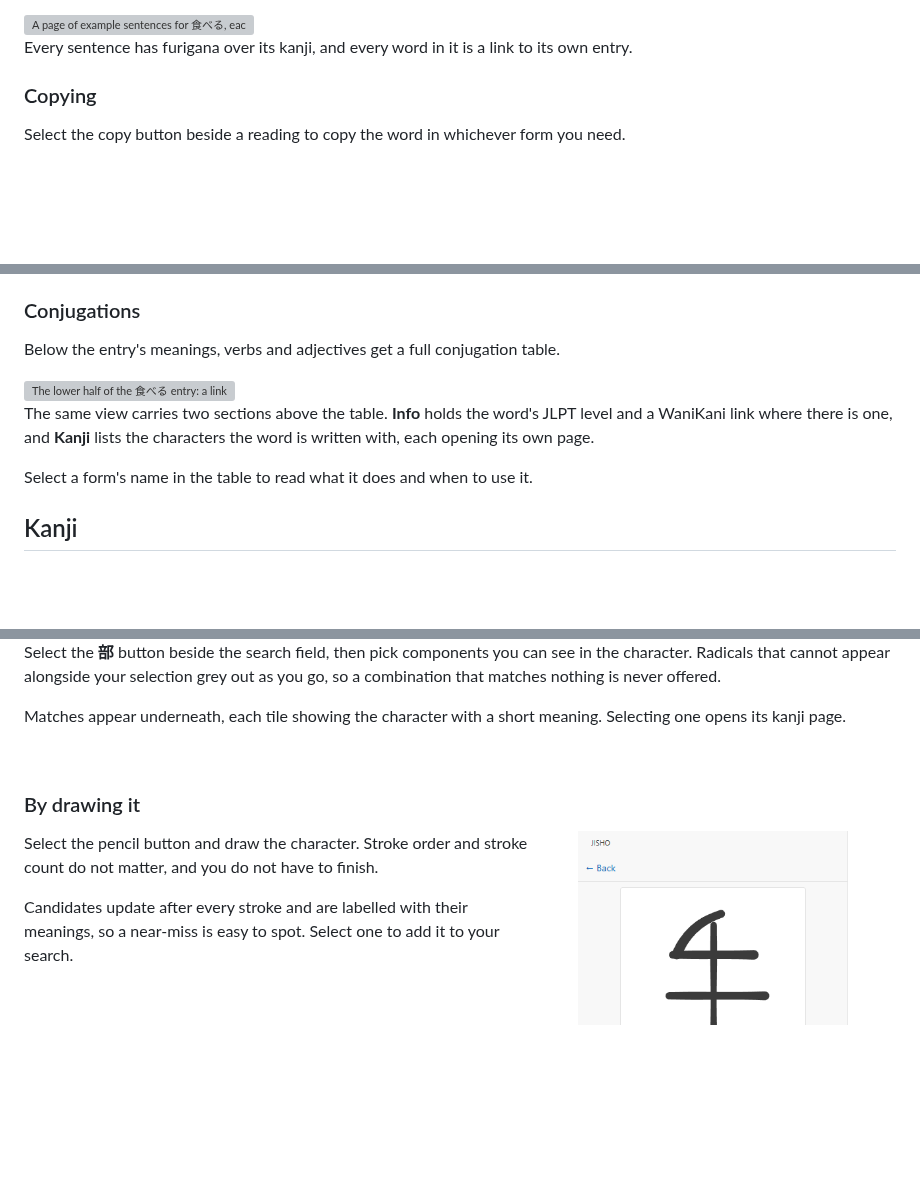
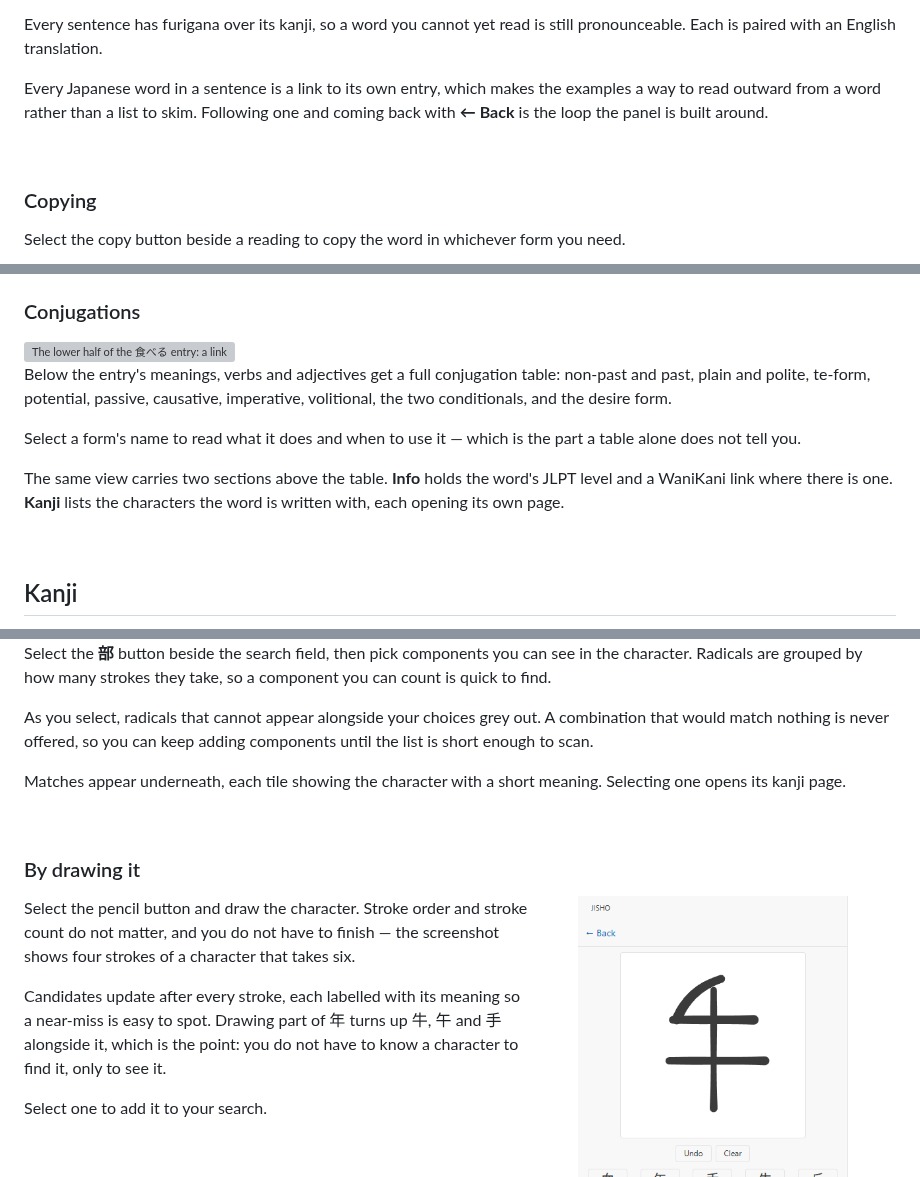
Before and after one commit to Saeris/vscode-jisho, a Markdown page: README.md, 3 parts joined by grey strips. Drawn GitHub-style; blank space fills up the shorter version; grey boxes are pictures that could not be loaded.

```diff
--- a/README.md
+++ b/README.md
@@ -151,11 +179,13 @@ your system has a Japanese voice installed. The copy button is covered under
 A few examples sit inline under each meaning. Select **more examples** for the full pool.
 
-<picture>
-  <source media="(prefers-color-scheme: dark)" srcset="docs/images/more-examples-dark.png" />
-  <img alt="A page of example sentences for 食べる, each with furigana above the kanji and an English translation below." src="docs/images/more-examples-light.png" />
-</picture>
+Every sentence has furigana over its kanji, so a word you cannot yet read is still pronounceable.
+Each is paired with an English translation.
 
-Every sentence has furigana over its kanji, and every word in it is a link to its own entry.
+Every Japanese word in a sentence is a link to its own entry, which makes the examples a way to
+read outward from a word rather than a list to skim. Following one and coming back with **← Back**
+is the loop the panel is built around.
+
+<br clear="right" />
 
 ### Copying
 
@@ -172,7 +202,5 @@ understands it; see [Add furigana to a selection](#add-furigana-to-a-selection).
 
 ### Conjugations
 
-Below the entry's meanings, verbs and adjectives get a full conjugation table.
-
 <picture>
   <source media="(prefers-color-scheme: dark)" srcset="docs/images/conjugations-dark.png" />
@@ -180,10 +208,17 @@ Below the entry's meanings, verbs and adjectives get a full conjugation table.
 </picture>
 
+Below the entry's meanings, verbs and adjectives get a full conjugation table: non-past and past,
+plain and polite, te-form, potential, passive, causative, imperative, volitional, the two
+conditionals, and the desire form.
+
+Select a form's name to read what it does and when to use it — which is the part a table alone does
+not tell you.
+
 The same view carries two sections above the table. **Info** holds the word's JLPT level and a
-WaniKani link where there is one, and **Kanji** lists the characters the word is written with, each
+WaniKani link where there is one. **Kanji** lists the characters the word is written with, each
 opening its own page.
 
-Select a form's name in the table to read what it does and when to use it.
+<br clear="right" />
 
 ## Kanji
 
@@ -237,7 +275,10 @@ Two ways in, for when you can see a character but have no way to enter it.
 
 Select the **部** button beside the search field, then pick components you can see in the character.
-Radicals that cannot appear alongside your selection grey out as you go, so a combination that
-matches nothing is never offered.
+Radicals are grouped by how many strokes they take, so a component you can count is quick to find.
+
+As you select, radicals that cannot appear alongside your choices grey out. A combination that would
+match nothing is never offered, so you can keep adding components until the list is short enough to
+scan.
 
 Matches appear underneath, each tile showing the character with a short meaning. Selecting one opens
 its kanji page.
@@ -246,20 +287,19 @@ its kanji page.
 
 ### By drawing it
 
-<!-- EXPERIMENT 4 (remove once confirmed): `align` on the <img> INSIDE the <picture>, keeping both
-     <source> elements. This is the combination the previous three missed — the float lives on the
-     element that actually renders, while <picture> still performs the theme swap around it. If the
-     text wraps here, it resolves the trade outright and every floated screenshot keeps its pair. -->
 <picture>
   <source media="(prefers-color-scheme: dark)" srcset="docs/images/handwriting-dark.png" />
   <img align="right" width="42%" alt="A partly-drawn character on the handwriting canvas, with candidate kanji below it including 牛, 午 and 手, each labelled with its meaning." src="docs/images/handwriting-light.png" />
 </picture>
 
 Select the pencil button and draw the character. Stroke order and stroke count do not matter, and
-you do not have to finish.
+you do not have to finish — the screenshot shows four strokes of a character that takes six.
 
-Candidates update after every stroke and are labelled with their meanings, so a near-miss is easy to
-spot. Select one to add it to your search.
+Candidates update after every stroke, each labelled with its meaning so a near-miss is easy to
+spot. Drawing part of 年 turns up 牛, 午 and 手 alongside it, which is the point: you do not have to
+know a character to find it, only to see it.
+
+Select one to add it to your search.
 
 <br clear="right" />
 
```
Also changed, not shown: other parts of README.md (+118 -61 lines), docs/images/browse-vocab-dark.png, docs/images/browse-vocab-light.png, 1 other file.
